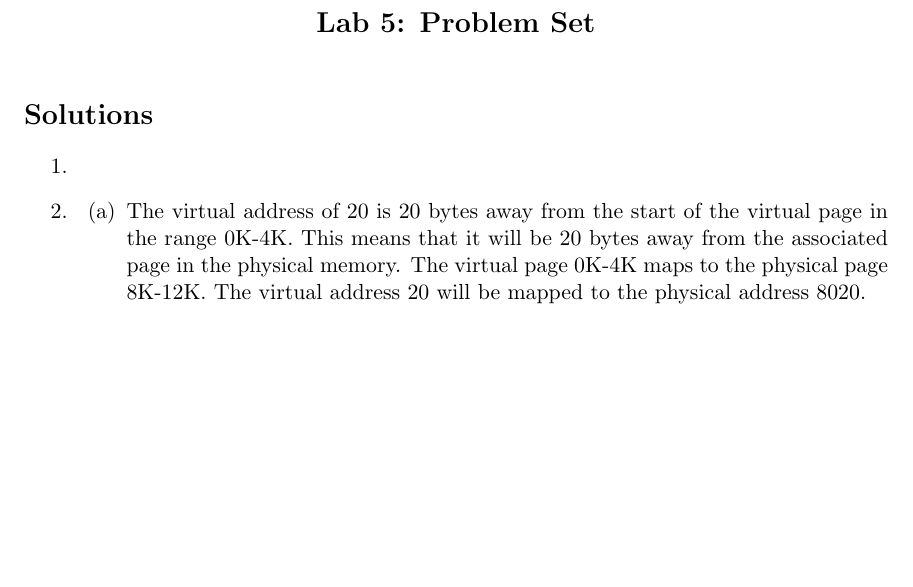
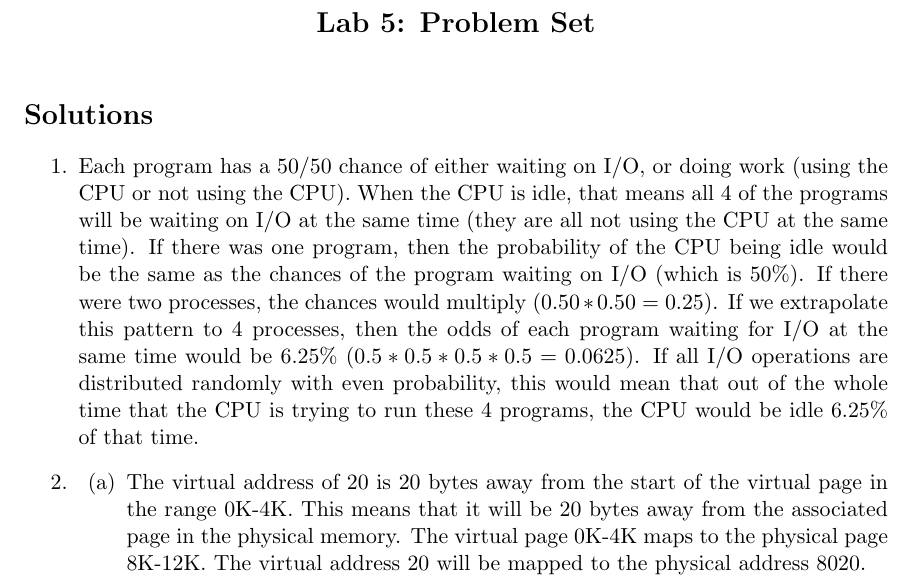
Before and after one commit to jude-shin/CSC_453, a LaTeX document (labs/lab05/labreport.tex): part of page 1 of 4, cut so that both start at the same text, the shorter picture padded with empty space. Compiled offline with pdfLaTeX.

Commit message:
problem 1

```diff
--- a/labs/lab05/labreport.tex
+++ b/labs/lab05/labreport.tex
@@ -22,7 +22,7 @@
 
 \section*{Solutions}
 \begin{enumerate}
-	\item
+	\item Each program has a 50/50 chance of either waiting on I/O, or doing work (using the CPU or not using the CPU). When the CPU is idle, that means all 4 of the programs will be waiting on I/O at the same time (they are all not using the CPU at the same time). If there was one program, then the probability of the CPU being idle would be the same as the chances of the program waiting on I/O (which is 50\%). If there were two processes, the chances would multiply ($0.50 * 0.50 = 0.25$). If we extrapolate this pattern to 4 processes, then the odds of each program waiting for I/O at the same time would be 6.25\% ($0.5 * 0.5 * 0.5 * 0.5 = 0.0625$). If all I/O operations are distributed randomly with even probability, this would mean that out of the whole time that the CPU is trying to run these 4 programs, the CPU would be idle 6.25\% of that time.
 	\item
 		\begin{enumerate}
 			\item The virtual address of 20 is 20 bytes away from the start of the virtual page in the range 0K-4K. This means that it will be 20 bytes away from the associated page in the physical memory. The virtual page 0K-4K maps to the physical page 8K-12K. The virtual address 20 will be mapped to the physical address 8020.
```
Also changed, not shown: labs/lab05/labreport.tex (2 more changed lines).
